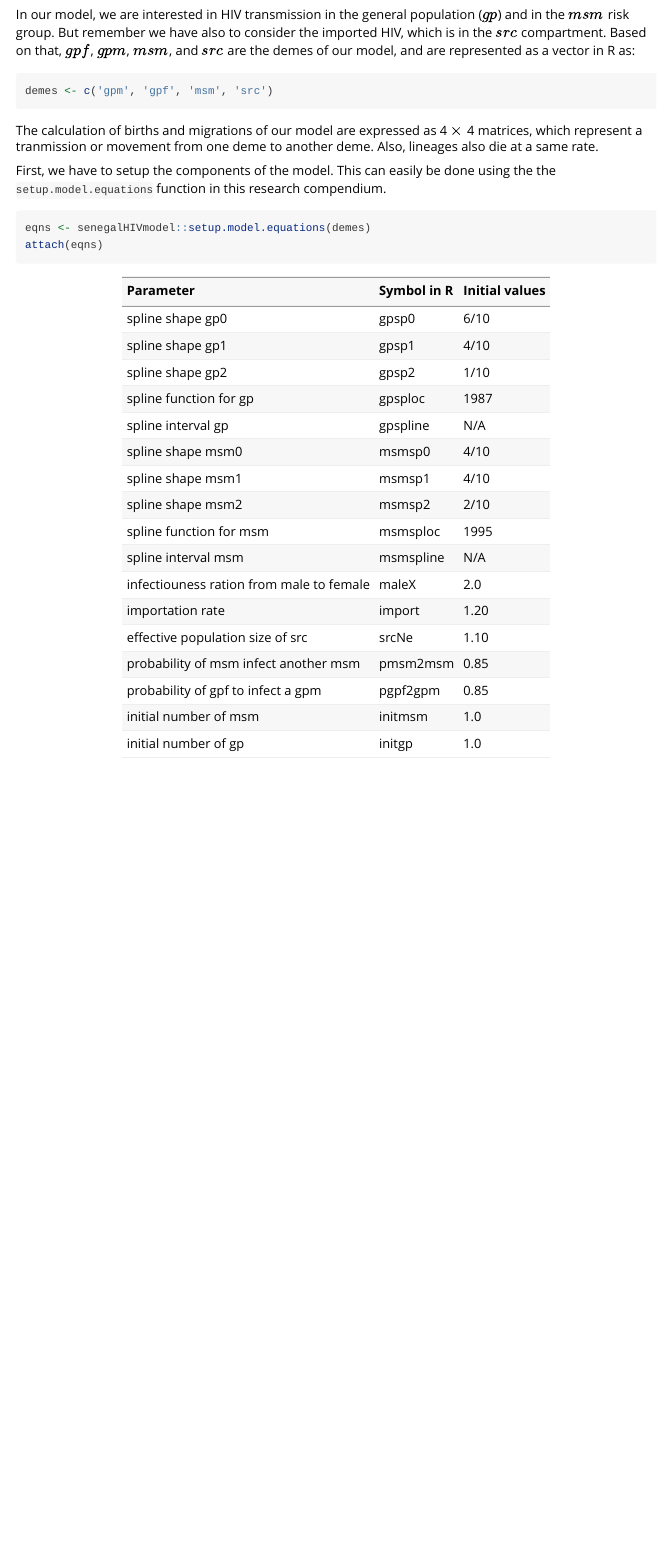
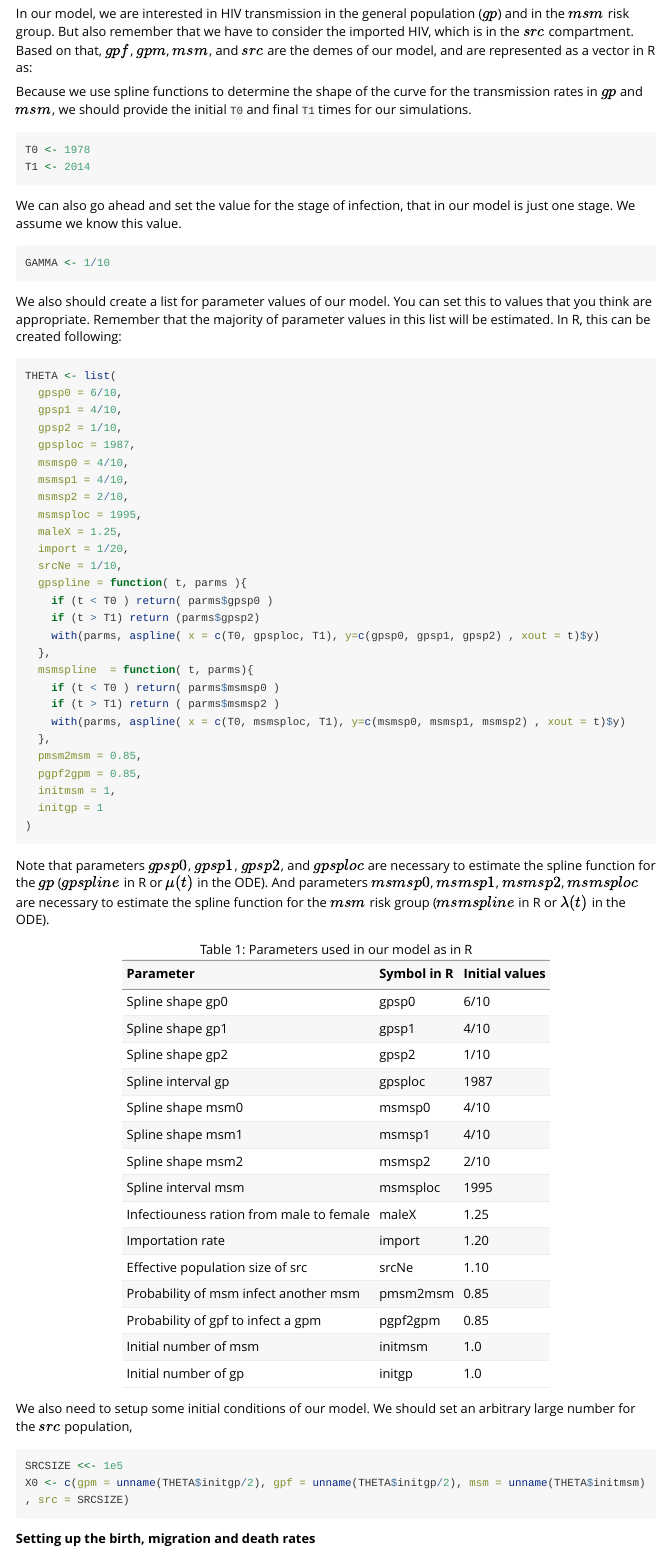
Before and after one commit to thednainus/senegalHIVmodel, an R Markdown document (vignettes/Senegal_HIV_model.Rmd): the page in a window 1100 px wide, from 1930 px down before the commit and from 1950 px down after it, so that both start at the same text. Rendered offline with R 4.5, knitr and Pandoc, with nearby package versions; some code elsewhere in the file could not run offline; long lines of code are wrapped.

Commit message:
Senegal HIV model

````diff
--- a/vignettes/Senegal_HIV_model.Rmd
+++ b/vignettes/Senegal_HIV_model.Rmd
@@ -5,6 +5,7 @@ date: "`r Sys.Date()`"
 output:
   rmarkdown::html_vignette:
     toc: true
+bibliography: bib/senegal_HIVmodel.bib
 vignette: >
   %\VignetteIndexEntry{Senegal HIV model}
   %\VignetteEngine{knitr::rmarkdown}
@@ -80,49 +81,83 @@ The ODEs, or model equations, are:
 
 ### How to express the mathematical model in R?
 
-In our model, we are interested in HIV transmission in the general population ($gp$) and in the $msm$ risk group. But remember we have also to consider the imported HIV, which is in the $src$ compartment. Based on that, $gpf$, $gpm$, $msm$, and $src$ are the demes of our model, and are represented as a vector in R as:
+In our model, we are interested in HIV transmission in the general population ($gp$) and in the $msm$ risk group. But also remember that we have to consider the imported HIV, which is in the $src$ compartment. Based on that, $gpf$, $gpm$, $msm$, and $src$ are the demes of our model, and are represented as a vector in R as:
 
-```{r}
+```{r echo = FALSE}
 demes <- c('gpm', 'gpf', 'msm', 'src')
 ```
 
-The calculation of births and migrations of our model are expressed as 4 $\times$ 4 matrices, which represent a tranmission or movement from one deme to another deme. Also, lineages also die at a same rate.
+Because we use spline functions to determine the shape of the curve for the transmission rates in $gp$ and $msm$, we should provide the initial `T0` and final `T1` times for our simulations.
 
-First, we have to setup the components of the model. This can easily be done using the the `setup.model.equations` function in this research compendium.
-
-```r
-eqns <- senegalHIVmodel::setup.model.equations(demes)
-attach(eqns)
+```{r}
+T0 <- 1978
+T1 <- 2014
 ```
 
+We can also go ahead and set the value for the stage of infection, that in our model is just one stage. We assume we know this value.
+
+```{r}
+GAMMA <- 1/10
+```
+
+We also should create a list for parameter values of our model. You can set this to values that you think are appropriate. Remember that the majority of parameter values in this list will be estimated. In R, this can be created following:
+
+```{r}
+THETA <- list(
+  gpsp0 = 6/10,
+  gpsp1 = 4/10,
+  gpsp2 = 1/10,
+  gpsploc = 1987,
+  msmsp0 = 4/10,
+  msmsp1 = 4/10,
+  msmsp2 = 2/10,
+  msmsploc = 1995,
+  maleX = 1.25,
+  import = 1/20,
+  srcNe = 1/10,
+  gpspline = function( t, parms ){
+    if (t < T0 ) return( parms$gpsp0 )
+    if (t > T1) return (parms$gpsp2)
+    with(parms, aspline( x = c(T0, gpsploc, T1), y=c(gpsp0, gpsp1, gpsp2) , xout = t)$y)
+  },
+  msmspline  = function( t, parms){
+    if (t < T0 ) return( parms$msmsp0 )
+    if (t > T1) return ( parms$msmsp2 )
+    with(parms, aspline( x = c(T0, msmsploc, T1), y=c(msmsp0, msmsp1, msmsp2) , xout = t)$y)
+  },
+  pmsm2msm = 0.85,
+  pgpf2gpm = 0.85,
+  initmsm = 1,
+  initgp = 1
+)
+```
+
+Note that parameters $gpsp0$, $gpsp1$, $gpsp2$, and $gpsploc$ are necessary to estimate the spline function for the $gp$ ($gpspline$ in R or $\mu(t)$ in the ODE). And parameters $msmsp0$, $msmsp1$, $msmsp2$, $msmsploc$ are necessary to estimate the spline function for the $msm$ risk group ($msmspline$ in R or $\lambda(t)$ in the ODE).
+
 ```{r echo = FALSE}
-Parameter = c("spline shape gp0",
-              "spline shape gp1",
-              "spline shape gp2",
-              "spline function for gp",
-              "spline interval gp",
-              "spline shape msm0",
-              "spline shape msm1",
-              "spline shape msm2",
-              "spline function for msm",
-              "spline interval msm",
-              "infectiouness ration from male to female",
-              "importation rate",
-              "effective population size of src",
-              "probability of msm infect another msm",
-              "probability of gpf to infect a gpm",
-              "initial number of msm",
-              "initial number of gp")
+Parameter = c("Spline shape gp0",
+              "Spline shape gp1",
+              "Spline shape gp2",
+              "Spline interval gp",
+              "Spline shape msm0",
+              "Spline shape msm1",
+              "Spline shape msm2",
+              "Spline interval msm",
+              "Infectiouness ration from male to female",
+              "Importation rate",
+              "Effective population size of src",
+              "Probability of msm infect another msm",
+              "Probability of gpf to infect a gpm",
+              "Initial number of msm",
+              "Initial number of gp")
 `Symbol in R` = c("gpsp0",
            "gpsp1",
            "gpsp2",
            "gpsploc",
-           "gpspline",
            "msmsp0",
            "msmsp1",
            "msmsp2",
            "msmsploc",
-           "msmspline",
            "maleX",
            "import",
            "srcNe",
@@ -131,17 +166,16 @@ Parameter = c("spline shape gp0",
            "initmsm",
            "initgp"
            )
+
 `Initial values` = c("6/10",
                    "4/10",
                    "1/10",
                    "1987",
-                   "N/A",
                    "4/10",
                    "4/10",
                    "2/10",
                    "1995",
-                   "N/A",
-                   "2.0",
+                   "1.25",
                    "1.20",
                    "1.10",
                    "0.85",
@@ -152,5 +186,15 @@ data_list = data.frame(Parameter, `Symbol in R`, `Initial values`)
 data_list <- as.matrix(data_list)
 colnames(data_list)<-c("Parameter","Symbol in R",
                     "Initial values")
-knitr::kable(data_list)
+knitr::kable(data_list, caption = "Table 1: Parameters used in our model as in R")
 ```
+
+
+We also need to setup some initial conditions of our model. We should set an arbitrary large number for the $src$ population,
+```{r}
+SRCSIZE <<- 1e5
+X0 <- c(gpm = unname(THETA$initgp/2), gpf = unname(THETA$initgp/2), msm = unname(THETA$initmsm) , src = SRCSIZE)
+```
+
+
+__Setting up the birth, migration and death rates__
--- /dev/null
+++ b/vignettes/bib/senegal_HIVmodel.bib
@@ -0,0 +1,7 @@
+Automatically generated by Mendeley Desktop 1.17.13
+Any changes to this file will be lost if it is regenerated by Mendeley.
+
+BibTeX export options can be customized via Preferences -> BibTeX in Mendeley Desktop
+
+@article{Eilers1996,
+abstract = {B-splines are attractive for nonparametric modelling, but choosing the optimal number and positions of knots is a complex task. Equidistant knots can be used, but their small and discrete number al- lows only limited control over smoothness and fit. We propose to use a relatively large number of knots and a difference penalty on coefficients of adjacent B-splines. We show connections to the familiar spline penalty on the integral of the squared second derivative. A short overview of B- splines, of their construction and of penalized likelihood is presented. We discuss properties of penalized B-splines and propose various criteria for the choice of an optimal penalty parameter. Nonparametric logistic re- gression, density estimation and scatterplot smoothing are used as ex- amples. Some details of the computations are presented},
@@ -0,0 +13,4 @@
+number = {2},
+pages = {89--121},
+pmid = {2246049},
+title = {{Flexible smoothing with B -splines and penalties}},
@@ -0,0 +22 @@
+abstract = {Estimates of the coalescent effective population size N(e) can be poorly correlated with the true population size. The relationship between N(e) and the population size is sensitive to the way in which birth and death rates vary over time. The problem of inference is exacerbated when the mechanisms underlying population dynamics are complex and depend on many parameters. In instances where nonparametric estimators of N(e) such as the skyline struggle to reproduce the correct demographic history, model-based estimators that can draw on prior information about population size and growth rates may be more efficient. A coalescent model is developed for a large class of populations such that the demographic history is described by a deterministic nonlinear dynamical system of arbitrary dimension. This class of demographic model differs from those typically used in population genetics. Birth and death rates are not fixed, and no assumptions are made regarding the fraction of the population sampled. Furthermore, the population may be structured in such a way that gene copies reproduce both within and across demes. For this large class of models, it is shown how to derive the rate of coalescence, as well as the likelihood of a gene genealogy with heterochronous sampling and labeled taxa, and how to simulate a coalescent tree conditional on a complex demographic history. This theoretical framework encapsulates many of the models used by ecologists and epidemiologists and should facilitate the integration of population genetics with the study of mathematical population dynamics.},
@@ -0,0 +28 @@
+number = {1},
````
Also changed, not shown: vignettes/Senegal_HIV_model.Rmd (65 more changed lines), vignettes/bib/senegal_HIVmodel.bib (21 more changed lines).
